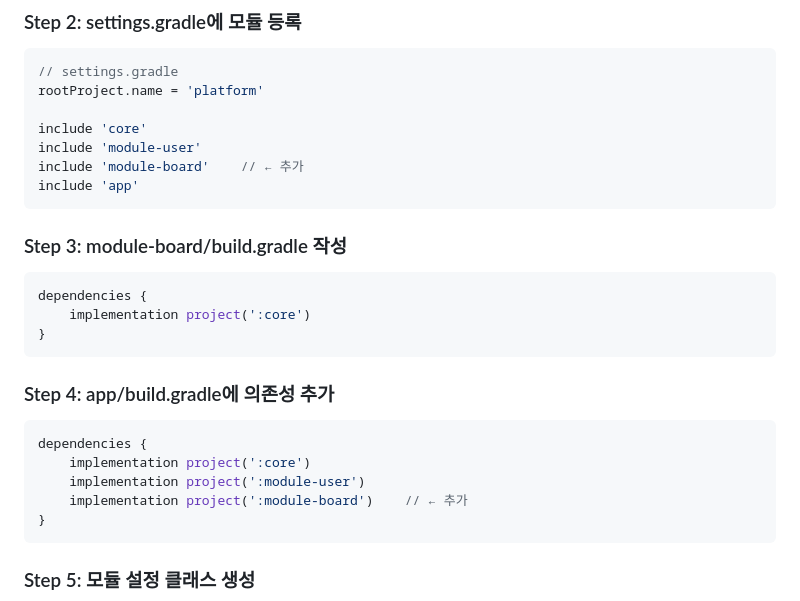
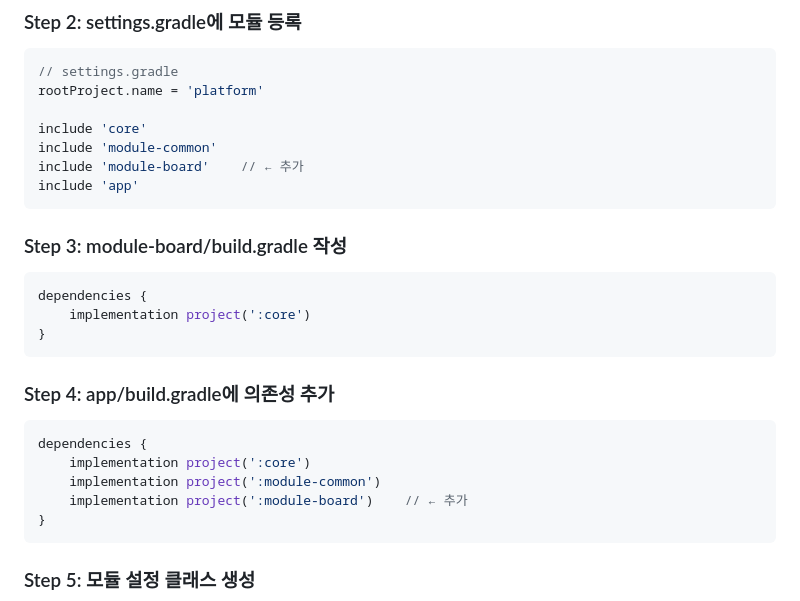
Before and after one commit to kleannara-ax/ai_platform, a Markdown page: docs/module-creation-guide.md, the part around the change. Rendered like a GitHub page.

````diff
--- a/docs/module-creation-guide.md
+++ b/docs/module-creation-guide.md
@@ -20,7 +20,7 @@ mkdir -p module-board/src/test/java/com/company/module/board
 rootProject.name = 'platform'
 
 include 'core'
-include 'module-user'
+include 'module-common'
 include 'module-board'    // ← 추가
 include 'app'
 ```
@@ -38,7 +38,7 @@ dependencies {
 ```groovy
 dependencies {
     implementation project(':core')
-    implementation project(':module-user')
+    implementation project(':module-common')
     implementation project(':module-board')    // ← 추가
 }
 ```
````
Also changed, not shown: DEPLOY_GUIDE.md (+1 -1 lines), MODULE_GUIDE.md (+4 -4 lines).
